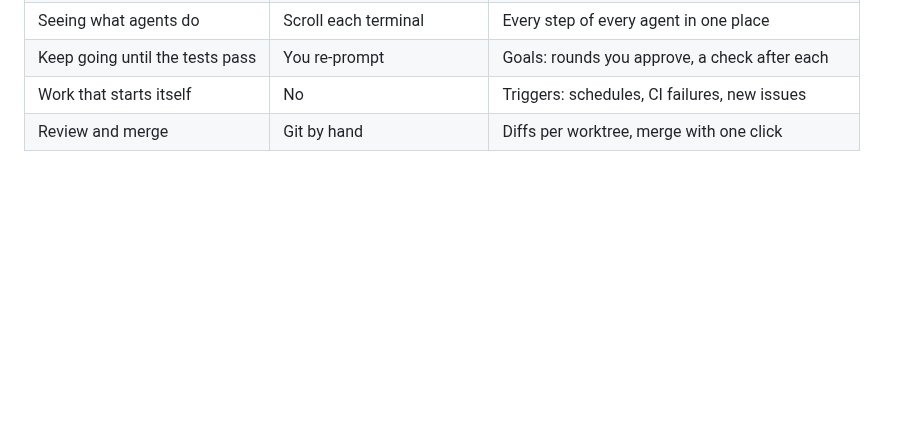
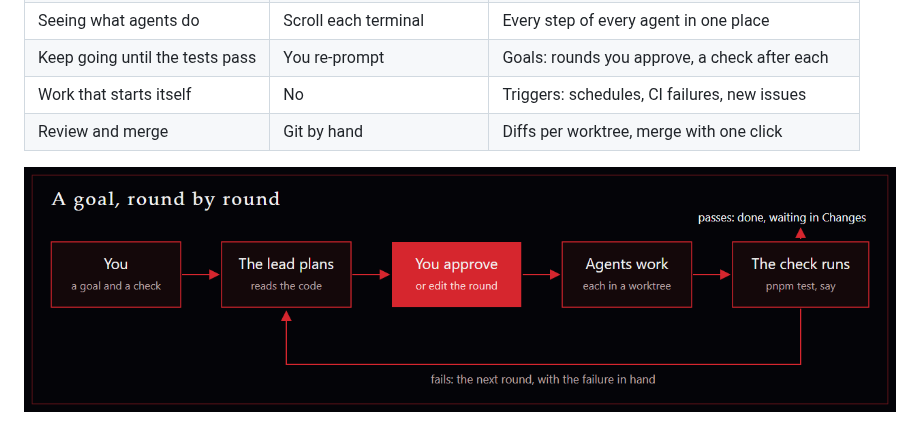
Before and after one commit to scholtzdaniel10/agent-orchestrator, a Markdown page: README.md, the part around the change. Rendered like a GitHub page; pictures changed too: docs/goal-loop.png (added); blank space fills up the shorter version.

Commit message:
README: a diagram of the goal loop

```diff
--- a/README.md
+++ b/README.md
@@ -22,6 +22,8 @@ It is a desktop app (Electron + TypeScript) with a terminal UI and a command lin
 | Keep going until the tests pass | You re-prompt              | Goals: rounds you approve, a check after each   |
 | Work that starts itself         | No                         | Triggers: schedules, CI failures, new issues    |
 | Review and merge                | Git by hand                | Diffs per worktree, merge with one click        |
+
+![A goal, round by round: you give a goal and a check, the lead plans, you approve, agents work in worktrees, the check runs; a failure starts the next round, a pass ends it](docs/goal-loop.png)
 
 ![The window: projects and worktrees on the left, an agent at work in a terminal in the centre, the worktree's files on the right](docs/screenshot.png)
 
```
Also changed, not shown: 1 other file.
